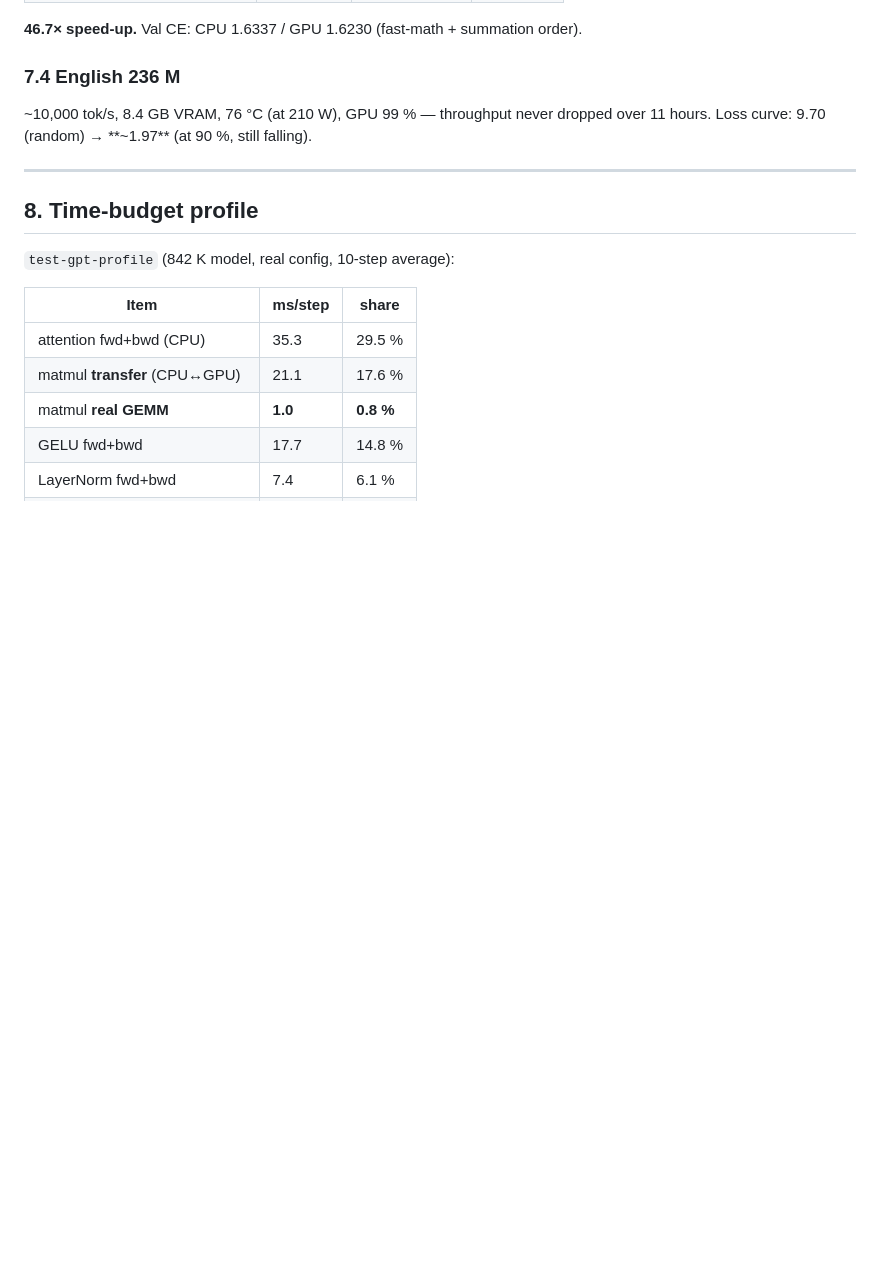
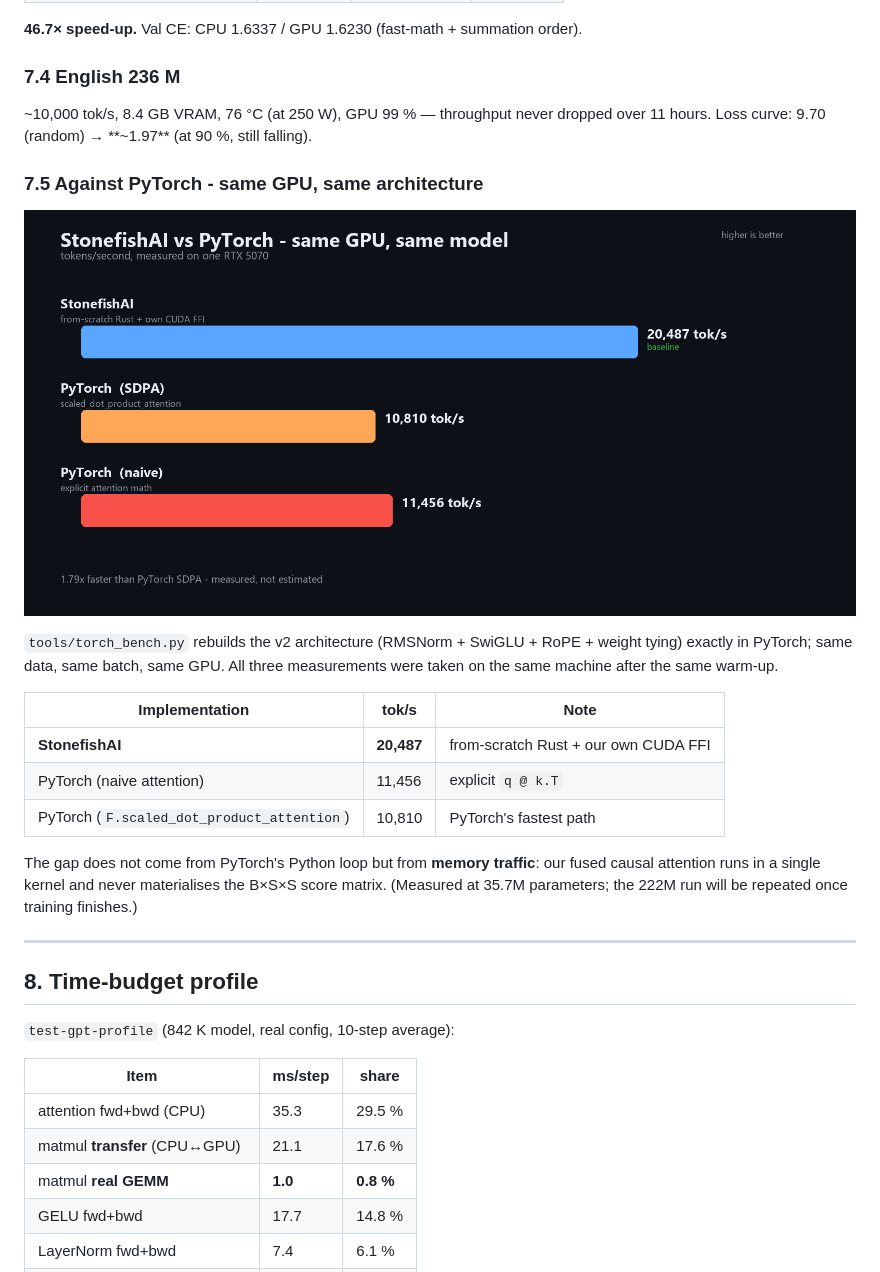
Before and after one commit to Edipcm-hash/stonefish, a Markdown page: README-Eng.md, the part around one of its changes. GitHub-like rendering; pictures changed too: docs/speedup.png (added); blank space fills up the shorter version.

```diff
--- a/README-Eng.md
+++ b/README-Eng.md
@@ -335,8 +335,27 @@ SGD lr=0.01, batch 64, 20 epochs → **98.12 %** test accuracy (10,000 images, 1
 
 ### 7.4 English 236 M
 
-~10,000 tok/s, 8.4 GB VRAM, 76 °C (at 210 W), GPU 99 % — throughput never dropped over 11 hours.
+~10,000 tok/s, 8.4 GB VRAM, 76 °C (at 250 W), GPU 99 % — throughput never dropped over 11 hours.
 Loss curve: 9.70 (random) → **~1.97** (at 90 %, still falling).
+
+### 7.5 Against PyTorch - same GPU, same architecture
+
+![StonefishAI vs PyTorch](docs/speedup.png)
+
+`tools/torch_bench.py` rebuilds the v2 architecture (RMSNorm + SwiGLU + RoPE +
+weight tying) exactly in PyTorch; same data, same batch, same GPU. All three
+measurements were taken on the same machine after the same warm-up.
+
+| Implementation | tok/s | Note |
+|---|---|---|
+| **StonefishAI** | **20,487** | from-scratch Rust + our own CUDA FFI |
+| PyTorch (naive attention) | 11,456 | explicit `q @ k.T` |
+| PyTorch (`F.scaled_dot_product_attention`) | 10,810 | PyTorch's fastest path |
+
+The gap does not come from PyTorch's Python loop but from **memory traffic**:
+our fused causal attention runs in a single kernel and never materialises the
+B×S×S score matrix. (Measured at 35.7M parameters; the 222M run will be
+repeated once training finishes.)
 
 ---
 
```
Also changed, not shown: other parts of README-Eng.md (+5 -1 lines), README-Tr.md (+25 -2 lines), docs/loss-curve.png (added), docs/throughput.png (added), 1 other file.
